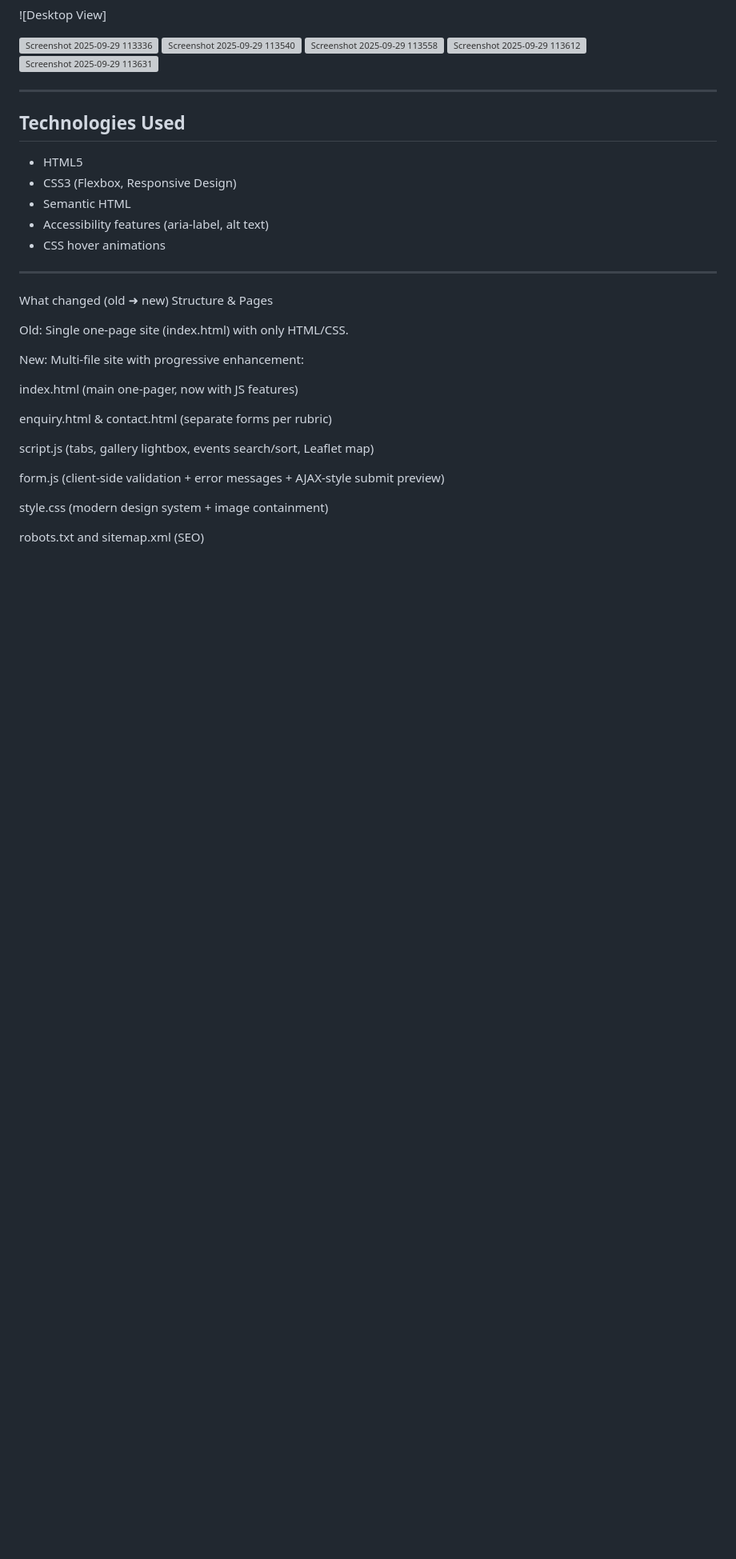
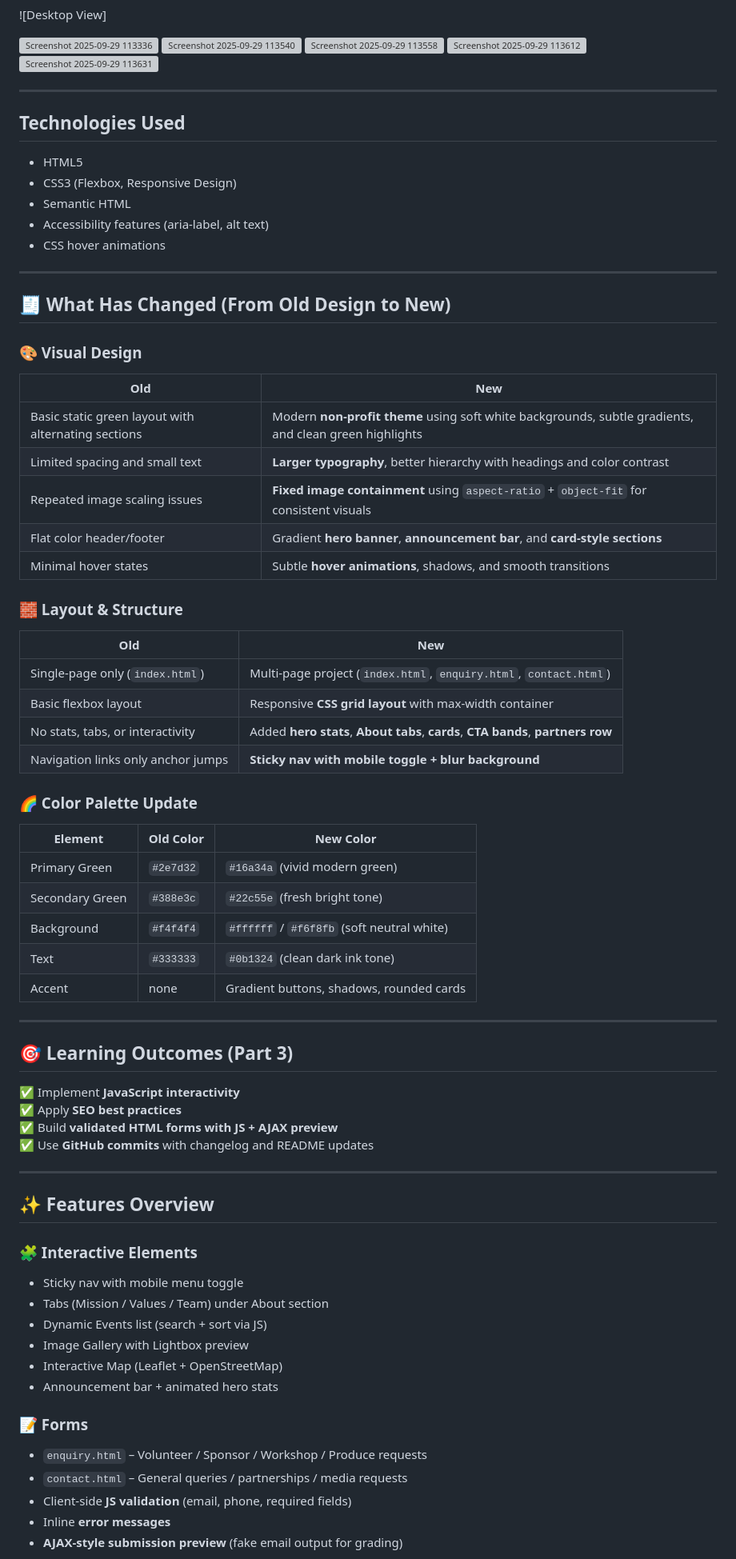
Before and after one commit to ST10484117/WED-Part1, a Markdown page: README.md, the part around one of its changes. Shown at 80% size. Rendered like a GitHub page; blank space fills up the shorter version; grey boxes are pictures that could not be loaded.

```diff
--- a/README.md
+++ b/README.md
@@ -106,23 +106,58 @@ This submission includes:
 - CSS hover animations
 
 ---
+## 🧾 What Has Changed (From Old Design to New)
 
-What changed (old ➜ new)
-Structure & Pages
+### 🎨 Visual Design
+| Old | New |
+|-----|-----|
+| Basic static green layout with alternating sections | Modern **non-profit theme** using soft white backgrounds, subtle gradients, and clean green highlights |
+| Limited spacing and small text | **Larger typography**, better hierarchy with headings and color contrast |
+| Repeated image scaling issues | **Fixed image containment** using `aspect-ratio` + `object-fit` for consistent visuals |
+| Flat color header/footer | Gradient **hero banner**, **announcement bar**, and **card-style sections** |
+| Minimal hover states | Subtle **hover animations**, shadows, and smooth transitions |
 
-Old: Single one-page site (index.html) with only HTML/CSS.
+### 🧱 Layout & Structure
+| Old | New |
+|-----|-----|
+| Single-page only (`index.html`) | Multi-page project (`index.html`, `enquiry.html`, `contact.html`) |
+| Basic flexbox layout | Responsive **CSS grid layout** with max-width container |
+| No stats, tabs, or interactivity | Added **hero stats**, **About tabs**, **cards**, **CTA bands**, **partners row** |
+| Navigation links only anchor jumps | **Sticky nav with mobile toggle + blur background** |
 
-New: Multi-file site with progressive enhancement:
+### 🌈 Color Palette Update
+| Element | Old Color | New Color |
+|----------|------------|------------|
+| Primary Green | `#2e7d32` | `#16a34a` (vivid modern green) |
+| Secondary Green | `#388e3c` | `#22c55e` (fresh bright tone) |
+| Background | `#f4f4f4` | `#ffffff` / `#f6f8fb` (soft neutral white) |
+| Text | `#333333` | `#0b1324` (clean dark ink tone) |
+| Accent | none | Gradient buttons, shadows, rounded cards |
 
-index.html (main one-pager, now with JS features)
+---
 
-enquiry.html & contact.html (separate forms per rubric)
+## 🎯 Learning Outcomes (Part 3)
+✅ Implement **JavaScript interactivity**
+✅ Apply **SEO best practices**
+✅ Build **validated HTML forms with JS + AJAX preview**
+✅ Use **GitHub commits** with changelog and README updates
 
-script.js (tabs, gallery lightbox, events search/sort, Leaflet map)
+---
 
-form.js (client-side validation + error messages + AJAX-style submit preview)
+## ✨ Features Overview
 
-style.css (modern design system + image containment)
+### 🧩 Interactive Elements
+- Sticky nav with mobile menu toggle
+- Tabs (Mission / Values / Team) under About section
+- Dynamic Events list (search + sort via JS)
+- Image Gallery with Lightbox preview
+- Interactive Map (Leaflet + OpenStreetMap)
+- Announcement bar + animated hero stats
 
-robots.txt and sitemap.xml (SEO)
+### 📝 Forms
+- `enquiry.html` – Volunteer / Sponsor / Workshop / Produce requests
+- `contact.html` – General queries / partnerships / media requests
+- Client-side **JS validation** (email, phone, required fields)
+- Inline **error messages**
+- **AJAX-style submission preview** (fake email output for grading)
 
```
Also changed, not shown: other parts of README.md (+24 -49 lines).
